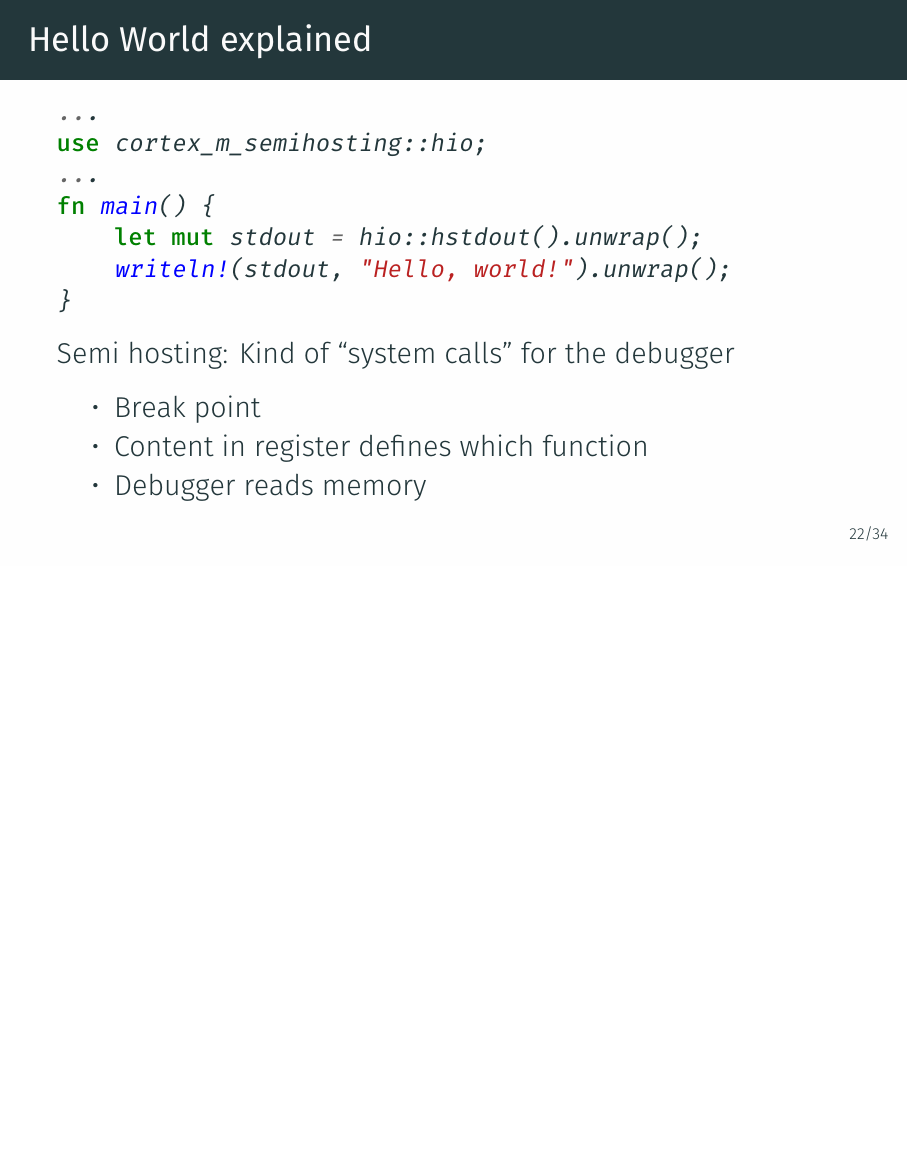
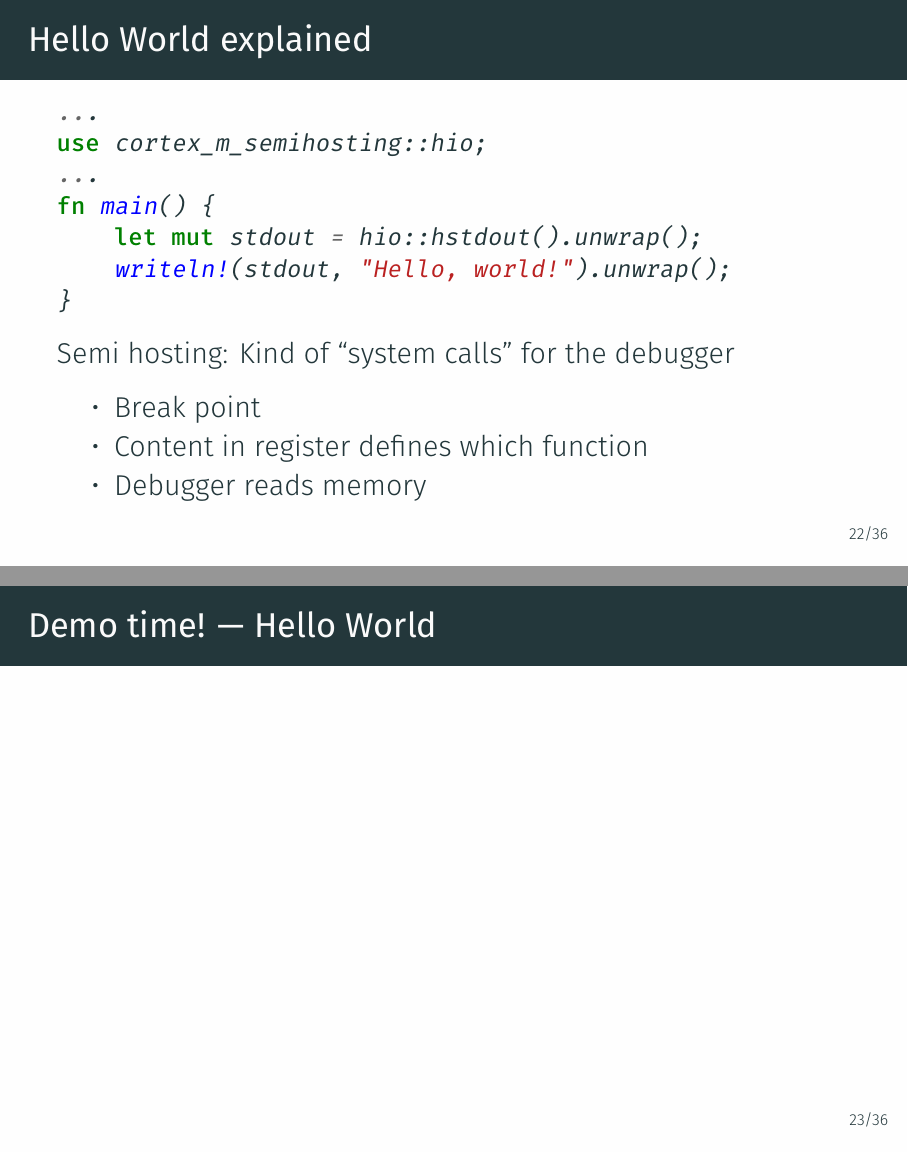
Before and after one commit to rnestler/talk-rust-embedded, LaTeX slides (slides.tex): page 34 of 51 before the commit and pages 34 and 35 of 53 after it, the two joined at a grey line, the shorter picture padded with empty space. Compiled offline with XeLaTeX.

Commit message:
Add Demo Time slides

```diff
--- a/slides.tex
+++ b/slides.tex
@@ -322,6 +322,9 @@ fn main() {
   \end{itemize}
 \end{frame}
 
+\begin{frame}[c]{Demo time! --- Hello World}
+\end{frame}
+
 \begin{frame}[c,fragile]{Creating a LPC11Uxx crate\footnote{\url{https://crates.io/crates/lpc11uxx}}}
   \begin{itemize}
     \item SVD (System View Descriptions) files describe the registers of an MCU
```
Also changed, not shown: slides.tex (3 more changed lines).
